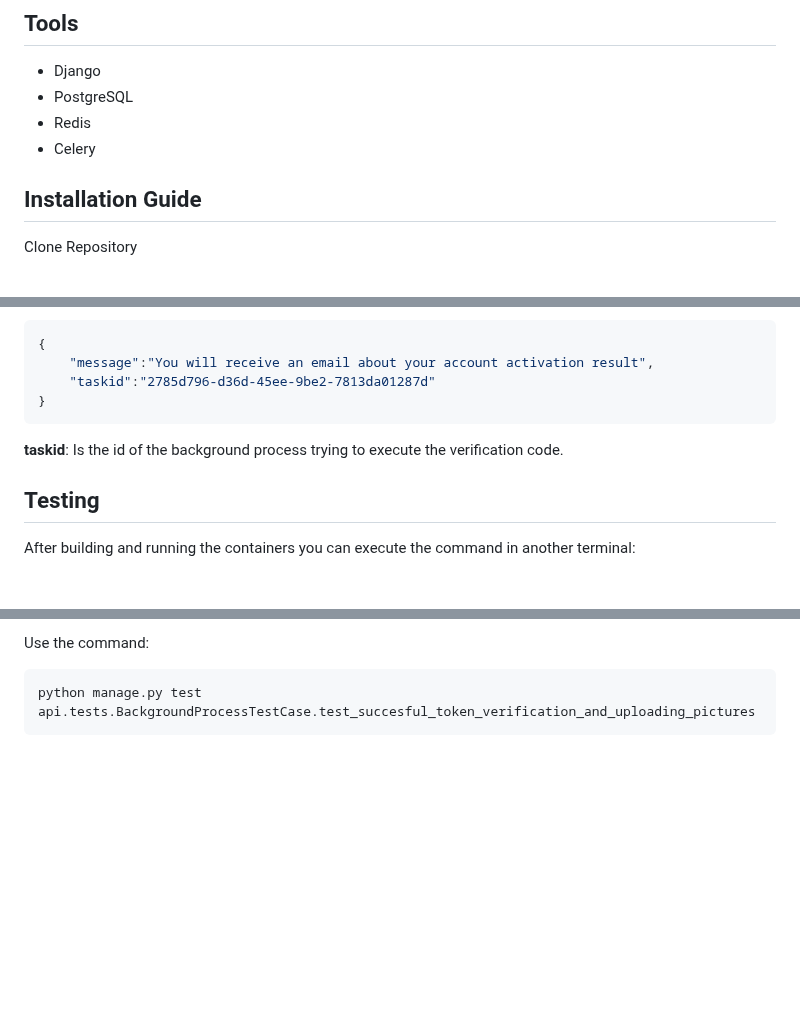
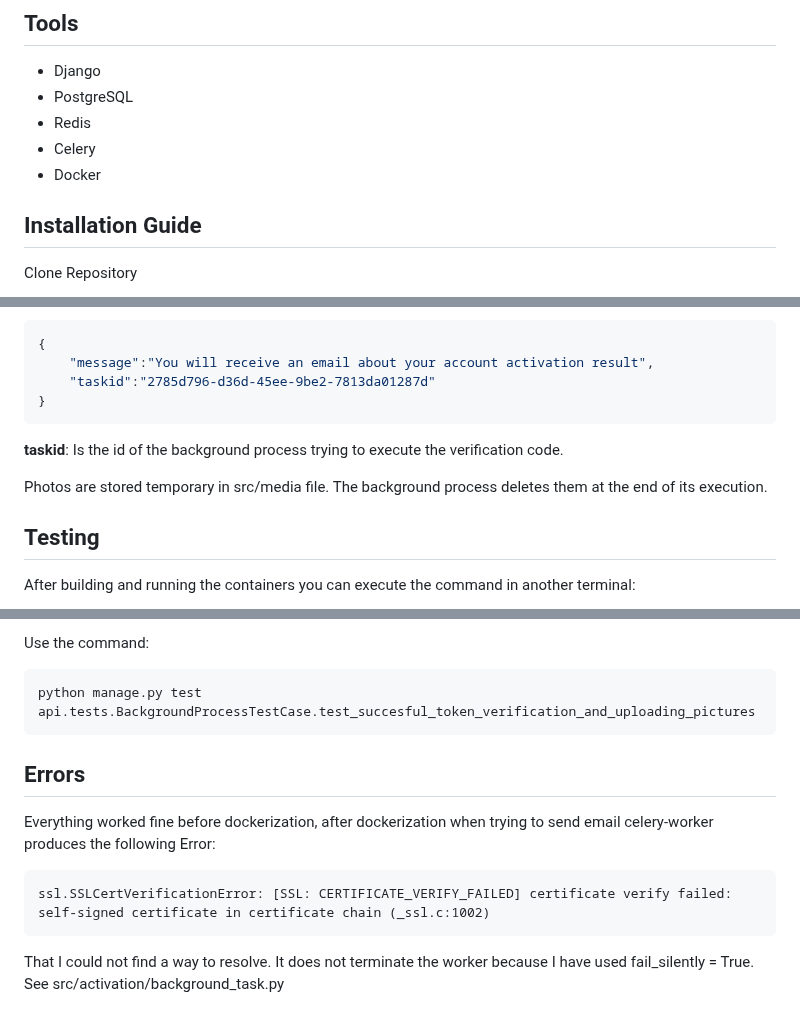
Before and after one commit to leonardokoen/walletize, a Markdown page: README.md, 3 parts joined by grey strips. Rendered like a GitHub page; blank space fills up the shorter version.

````diff
--- a/README.md
+++ b/README.md
@@ -15,6 +15,7 @@ This API is organized around REST. It has predictable resource-oriented URLs, ac
 - PostgreSQL
 - Redis
 - Celery
+- Docker
 
 ## Installation Guide
 
@@ -168,6 +169,8 @@ If the access JWT is valid and you provided 3 photos you will get this Response:
 
 **taskid**: Is the id of the background process trying to execute the verification code.
 
+Photos are stored temporary in src/media file. The background process deletes them at the end of its execution.
+
 ## Testing
 
 After building and running the containers you can execute the command in another terminal:
@@ -197,3 +200,13 @@ Use the command:
 ```bash
 python manage.py test api.tests.BackgroundProcessTestCase.test_succesful_token_verification_and_uploading_pictures
 ```
+
+## Errors
+
+Everything worked fine before dockerization, after dockerization when trying to send email celery-worker produces the following Error:
+
+```error
+ssl.SSLCertVerificationError: [SSL: CERTIFICATE_VERIFY_FAILED] certificate verify failed: self-signed certificate in certificate chain (_ssl.c:1002)
+```
+
+That I could not find a way to resolve. It does not terminate the worker because I have used fail_silently = True. See src/activation/background_task.py
````
